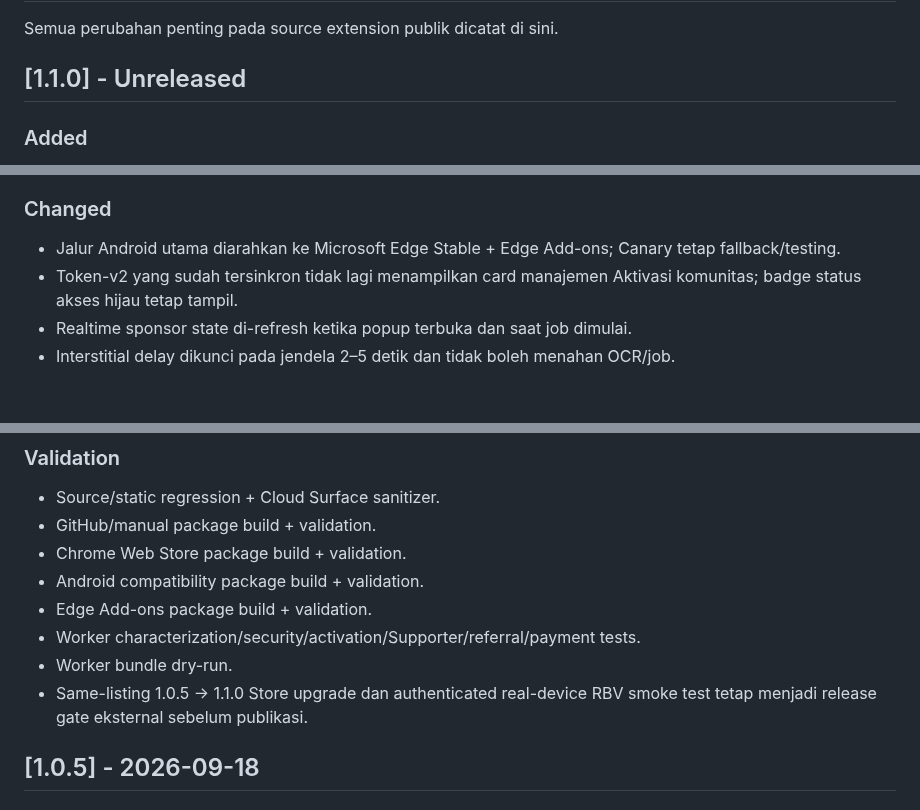
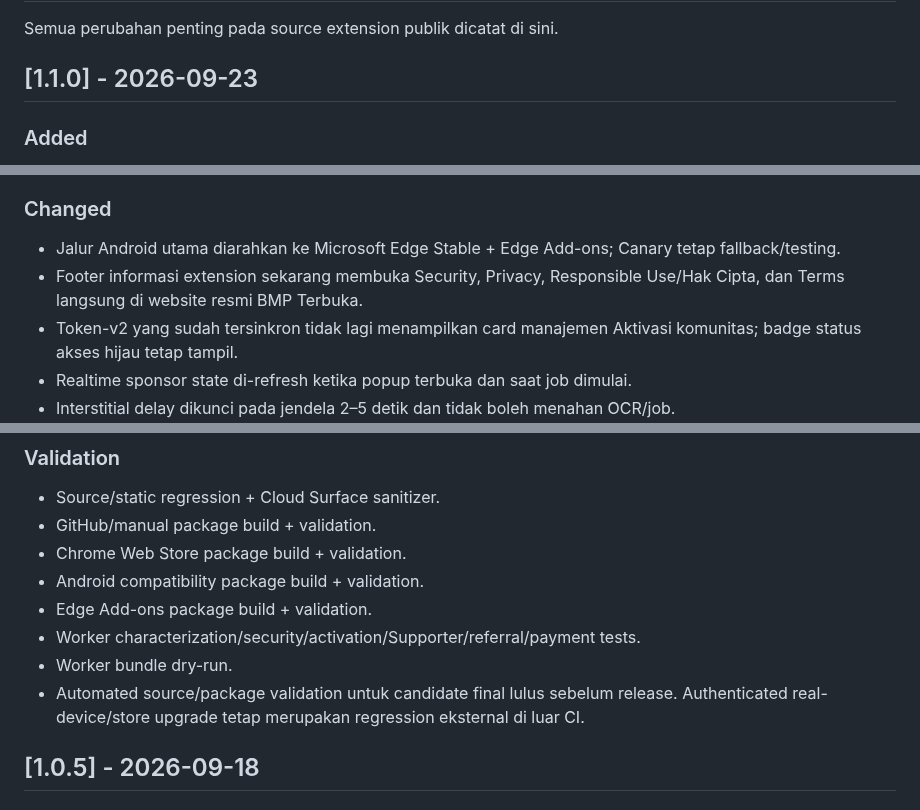
Before and after one commit to mentaliss/bukabmp, a Markdown page: CHANGELOG.md, 3 parts joined by grey strips. Drawn GitHub-style; blank space fills up the shorter version.

Commit message:
release: finalize v1.1.0 changelog

```diff
--- a/CHANGELOG.md
+++ b/CHANGELOG.md
@@ -2,7 +2,7 @@
 
 Semua perubahan penting pada source extension publik dicatat di sini.
 
-## [1.1.0] - Unreleased
+## [1.1.0] - 2026-09-23
 
 ### Added
 - Activation token schema v2 dengan subject Telegram tervalidasi, refresh endpoint, dan signed Supporter snapshot.
@@ -15,6 +15,7 @@ Semua perubahan penting pada source extension publik dicatat di sini.
 
 ### Changed
 - Jalur Android utama diarahkan ke Microsoft Edge Stable + Edge Add-ons; Canary tetap fallback/testing.
+- Footer informasi extension sekarang membuka Security, Privacy, Responsible Use/Hak Cipta, dan Terms langsung di website resmi BMP Terbuka.
 - Token-v2 yang sudah tersinkron tidak lagi menampilkan card manajemen Aktivasi komunitas; badge status akses hijau tetap tampil.
 - Realtime sponsor state di-refresh ketika popup terbuka dan saat job dimulai.
 - Interstitial delay dikunci pada jendela 2–5 detik dan tidak boleh menahan OCR/job.
@@ -40,7 +41,7 @@ Semua perubahan penting pada source extension publik dicatat di sini.
 - Edge Add-ons package build + validation.
 - Worker characterization/security/activation/Supporter/referral/payment tests.
 - Worker bundle dry-run.
-- Same-listing 1.0.5 → 1.1.0 Store upgrade dan authenticated real-device RBV smoke test tetap menjadi release gate eksternal sebelum publikasi.
+- Automated source/package validation untuk candidate final lulus sebelum release. Authenticated real-device/store upgrade tetap merupakan regression eksternal di luar CI.
 
 ## [1.0.5] - 2026-09-18
 
```
